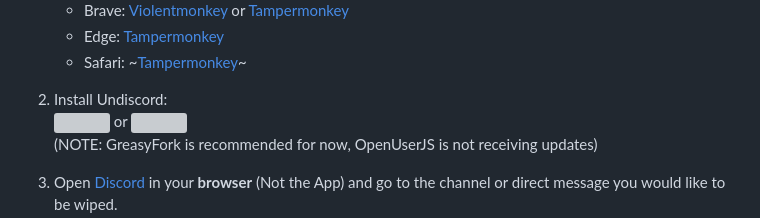
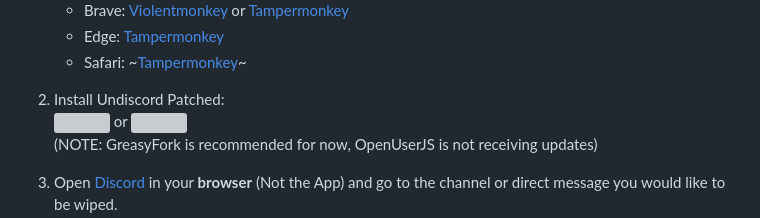
Before and after one commit to victornpb/undiscord, a Markdown page: readme.md, the part around the change. Drawn GitHub-style; grey boxes are pictures that could not be loaded.

```diff
--- a/readme.md
+++ b/readme.md
@@ -25,7 +25,7 @@
    * Edge: [Tampermonkey][edge_tampermonkey]
    * Safari: ~[Tampermonkey][safari_tampermonkey]~
 
-1. Install Undiscord:
+1. Install Undiscord Patched:
   [![][greasyfork_icon]][greasyfork_url] or [![][openuserjs_icon]][openuserjs_url]
   (NOTE: GreasyFork is recommended for now, OpenUserJS is not receiving updates)
 
```
